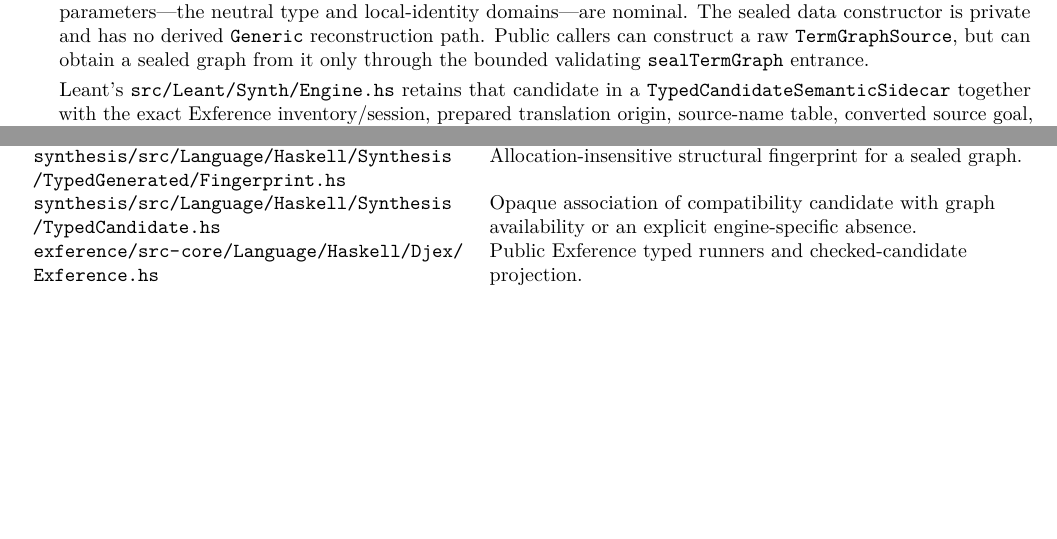
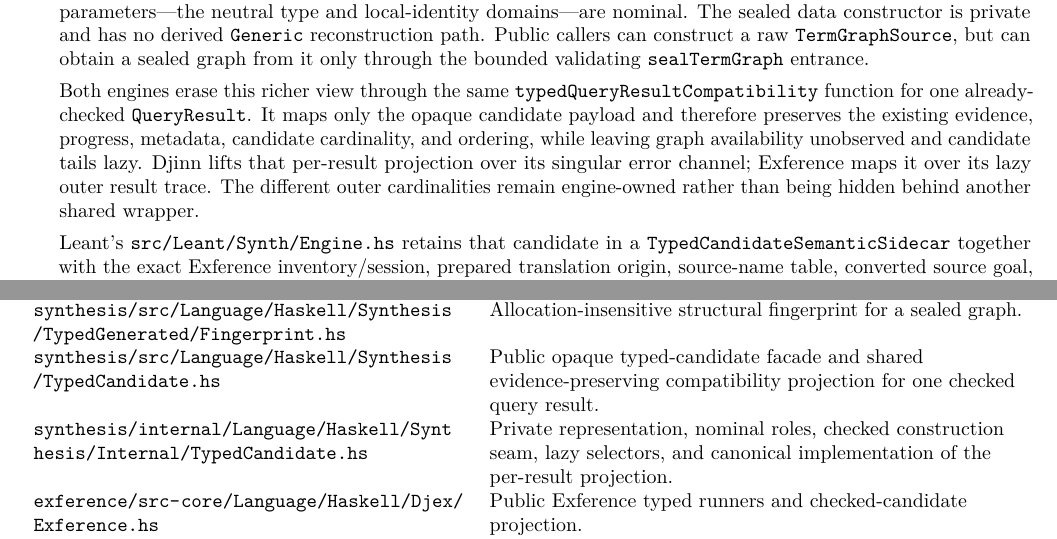
Before and after one commit to VladimirReshetnikov/Leant, a LaTeX thesis (docs/Djex_Leant_Codebase_Walkthrough/Djex_Leant_Codebase_Walkthrough.tex): two parts of pages 11 and 14 of 104, joined at a grey line, cut so that both start at the same text, the shorter picture padded with empty space. Compiled offline with pdfLaTeX.

Commit message:
Advance the shared typed-result projection foundation
Update the Djex submodule to the canonical per-QueryResult compatibility projection shared by Djinn and Exference.

Extend the post-snapshot walkthrough with the exact evidence-preserving erasure boundary, retaining each engine's distinct outer result cardinality and graph-availability limits.

Distinguish the public typed-candidate facade from its private canonical implementation and regenerate the complete walkthrough PDF after three clean passes.

```diff
--- a/docs/Djex_Leant_Codebase_Walkthrough/Djex_Leant_Codebase_Walkthrough.tex
+++ b/docs/Djex_Leant_Codebase_Walkthrough/Djex_Leant_Codebase_Walkthrough.tex
@@ -230,6 +230,8 @@ The newer path preserves one association across several independently checked bo
 \begin{enumerate}
   \item \textbf{Exference retains a typed occurrence.} The typed Exference runners return an opaque \code{TypedCandidate}: the historical compatibility candidate remains paired with either its exact bounded \code{TermGraph} or an explicit engine-owned absence reason. When present, the graph's erasure was checked against that compatibility candidate. \filepath{synthesis/src/Language/Haskell/Synthesis/TypedGenerated.hs} seals graph structure and typing relationships, while \filepath{synthesis/src/Language/Haskell/Synthesis/TypedCandidate.hs} prevents callers from minting a forged checked association between that graph and another compatibility candidate. Both graph parameters---the neutral type and local-identity domains---are nominal. The sealed data constructor is private and has no derived \code{Generic} reconstruction path. Public callers can construct a raw \code{TermGraphSource}, but can obtain a sealed graph from it only through the bounded validating \code{sealTermGraph} entrance.
 
+  Both engines erase this richer view through the same \code{typedQueryResultCompatibility} function for one already-checked \code{QueryResult}. It maps only the opaque candidate payload and therefore preserves the existing evidence, progress, metadata, candidate cardinality, and ordering, while leaving graph availability unobserved and candidate tails lazy. Djinn lifts that per-result projection over its singular error channel; Exference maps it over its lazy outer result trace. The different outer cardinalities remain engine-owned rather than being hidden behind another shared wrapper.
+
   Leant's \filepath{src/Leant/Synth/Engine.hs} retains that candidate in a \code{TypedCandidateSemanticSidecar} together with the exact Exference inventory/session, prepared translation origin, source-name table, converted source goal, session policy, request, provider assignments, and a lazy structural graph fingerprint attempt. Candidate grouping and renderer filtering preserve a group sidecar only while the group still denotes the same engine candidate. During combined-engine exact-text deduplication, an earlier compatibility-only spelling may instead retain a private variant-scoped witness to the first bounded later Exference occurrence with identical bytes. That witness keeps the Exference sidecar and source renderer ordinal separate from the display group's route, display ordinal, ordering, sidecar, and sibling variants. A wrapper such as the classical prove-mode transformation explicitly drops both direct and recovered authority.
 
   \item \textbf{Lean callback acceptance is recorded, not inflated.} A rendered group carries its original renderer ordinal and semantic origin into \filepath{src/Leant/Synth/Verification.hs}. The bounded verifier tries variants lazily and mints an opaque nominal \code{Verified candidate} only when its callback returns \code{VariantAccepted}. In normal execution that callback asks the Lean backend to elaborate the generated verification program and rejects transport failures, fatal responses, diagnostics, and admitted \code{sorry} results. Nevertheless, the \code{Verified} type promises only callback acceptance at this boundary. It is not a Lean kernel proof object, behavioral evidence, or a solver certificate.
@@ -282,7 +284,8 @@ The following paths are current-branch source locations, not links into the pinn
 \endhead
 \filepath{synthesis/src/Language/Haskell/Synthesis/TypedGenerated.hs} & Bounded typed term graph, checked erasure, nominal type/local domains, and graph construction limits. \\
 \filepath{synthesis/src/Language/Haskell/Synthesis/TypedGenerated/Fingerprint.hs} & Allocation-insensitive structural fingerprint for a sealed graph. \\
-\filepath{synthesis/src/Language/Haskell/Synthesis/TypedCandidate.hs} & Opaque association of compatibility candidate with graph availability or an explicit engine-specific absence. \\
+\filepath{synthesis/src/Language/Haskell/Synthesis/TypedCandidate.hs} & Public opaque typed-candidate facade and shared evidence-preserving compatibility projection for one checked query result. \\
+\filepath{synthesis/internal/Language/Haskell/Synthesis/Internal/TypedCandidate.hs} & Private representation, nominal roles, checked construction seam, lazy selectors, and canonical implementation of the per-result projection. \\
 \filepath{exference/src-core/Language/Haskell/Djex/Exference.hs} & Public Exference typed runners and checked-candidate projection. \\
 \filepath{exference/src-core/Language/Haskell/Exference/Core/Internal/ExpressionCheck.hs} & Private typed reconstruction which admits completed Exference expressions and checks graph erasure before graph projection. \\
 \filepath{djinn/src-core/Language/Haskell/Djex/Djinn.hs} & Public Djinn typed runners and compatibility projections. \\
```
Also changed, not shown: docs/Djex_Leant_Codebase_Walkthrough/Djex_Leant_Codebase_Walkthrough.pdf, docs/Djex_Leant_Codebase_Walkthrough/Djex_Leant_Codebase_Walkthrough.tex (2 more changed lines).
